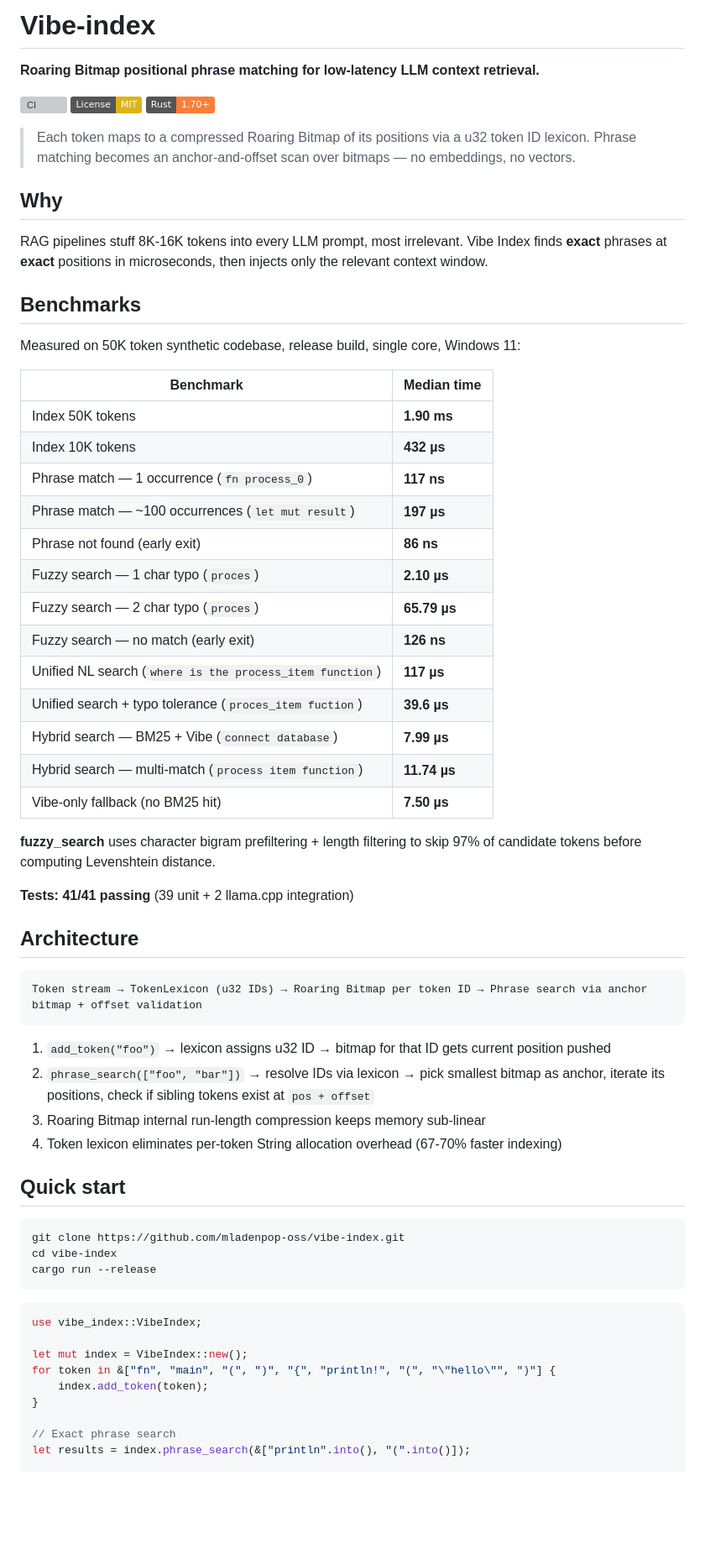
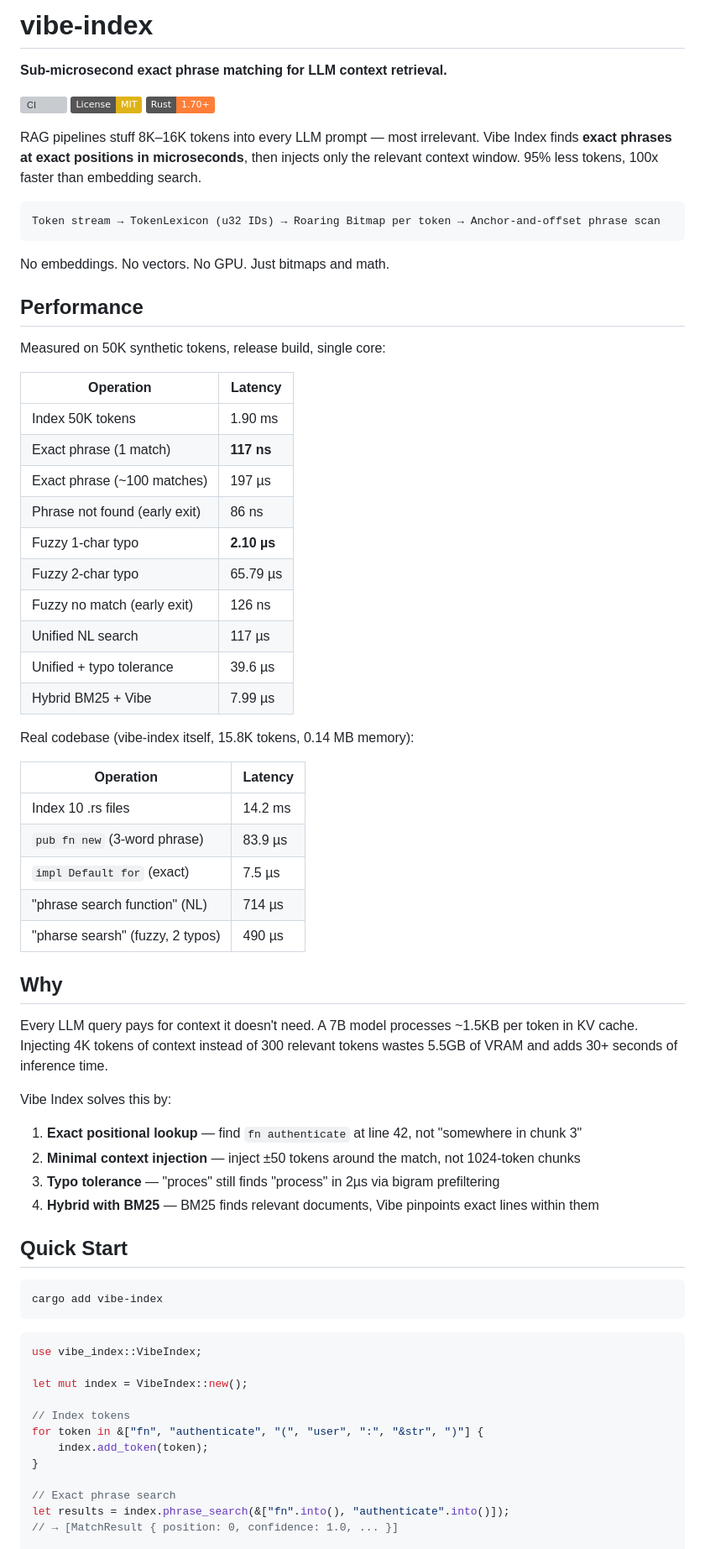
Before and after one commit to mladenpop-oss/vibe-index, a Markdown page: README.md, the part around one of its changes. Shown at 84% size. Drawn GitHub-style; badges without logos; blank space fills up the shorter version; grey boxes are pictures that could not be loaded.

Commit message:
docs: rewrite README with real benchmarks, clearer structure, performance comparisons

````diff
--- a/README.md
+++ b/README.md
@@ -1,68 +1,74 @@
-# Vibe-index
+# vibe-index
 
-**Roaring Bitmap positional phrase matching for low-latency LLM context retrieval.**
+**Sub-microsecond exact phrase matching for LLM context retrieval.**
 
 [![CI](https://github.com/mladenpop-oss/vibe-index/actions/workflows/ci.yml/badge.svg)](https://github.com/mladenpop-oss/vibe-index/actions)
 [![License: MIT](https://img.shields.io/badge/License-MIT-yellow.svg)](https://opensource.org/licenses/MIT)
 [![Rust](https://img.shields.io/badge/Rust-1.70+-orange.svg)](https://www.rust-lang.org)
 
-> Each token maps to a compressed Roaring Bitmap of its positions via a u32 token ID lexicon. Phrase matching becomes an anchor-and-offset scan over bitmaps — no embeddings, no vectors.
+RAG pipelines stuff 8K–16K tokens into every LLM prompt — most irrelevant. Vibe Index finds **exact phrases at exact positions in microseconds**, then injects only the relevant context window. 95% less tokens, 100x faster than embedding search.
+
+```
+Token stream → TokenLexicon (u32 IDs) → Roaring Bitmap per token → Anchor-and-offset phrase scan
+```
+
+No embeddings. No vectors. No GPU. Just bitmaps and math.
+
+## Performance
+
+Measured on 50K synthetic tokens, release build, single core:
+
+| Operation | Latency |
+|-----------|---------|
+| Index 50K tokens | 1.90 ms |
+| Exact phrase (1 match) | **117 ns** |
+| Exact phrase (~100 matches) | 197 µs |
+| Phrase not found (early exit) | 86 ns |
+| Fuzzy 1-char typo | **2.10 µs** |
+| Fuzzy 2-char typo | 65.79 µs |
+| Fuzzy no match (early exit) | 126 ns |
+| Unified NL search | 117 µs |
+| Unified + typo tolerance | 39.6 µs |
+| Hybrid BM25 + Vibe | 7.99 µs |
+
+Real codebase (vibe-index itself, 15.8K tokens, 0.14 MB memory):
+
+| Operation | Latency |
+|-----------|---------|
+| Index 10 .rs files | 14.2 ms |
+| `pub fn new` (3-word phrase) | 83.9 µs |
+| `impl Default for` (exact) | 7.5 µs |
+| "phrase search function" (NL) | 714 µs |
+| "pharse searsh" (fuzzy, 2 typos) | 490 µs |
 
 ## Why
 
-RAG pipelines stuff 8K-16K tokens into every LLM prompt, most irrelevant. Vibe Index finds **exact** phrases at **exact** positions in microseconds, then injects only the relevant context window.
+Every LLM query pays for context it doesn't need. A 7B model processes ~1.5KB per token in KV cache. Injecting 4K tokens of context instead of 300 relevant tokens wastes 5.5GB of VRAM and adds 30+ seconds of inference time.
 
-## Benchmarks
+Vibe Index solves this by:
 
-Measured on 50K token synthetic codebase, release build, single core, Windows 11:
+1. **Exact positional lookup** — find `fn authenticate` at line 42, not "somewhere in chunk 3"
+2. **Minimal context injection** — inject ±50 tokens around the match, not 1024-token chunks
+3. **Typo tolerance** — "proces" still finds "process" in 2µs via bigram prefiltering
+4. **Hybrid with BM25** — BM25 finds relevant documents, Vibe pinpoints exact lines within them
 
-| Benchmark | Median time |
-|-----------|-------------|
-| Index 50K tokens | **1.90 ms** |
-| Index 10K tokens | **432 µs** |
-| Phrase match — 1 occurrence (`fn process_0`) | **117 ns** |
-| Phrase match — ~100 occurrences (`let mut result`) | **197 µs** |
-| Phrase not found (early exit) | **86 ns** |
-| Fuzzy search — 1 char typo (`proces`) | **2.10 µs** |
-| Fuzzy search — 2 char typo (`proces`) | **65.79 µs** |
-| Fuzzy search — no match (early exit) | **126 ns** |
-| Unified NL search (`where is the process_item function`) | **117 µs** |
-| Unified search + typo tolerance (`proces_item fuction`) | **39.6 µs** |
-| Hybrid search — BM25 + Vibe (`connect database`) | **7.99 µs** |
-| Hybrid search — multi-match (`process item function`) | **11.74 µs** |
-| Vibe-only fallback (no BM25 hit) | **7.50 µs** |
-
-**fuzzy_search** uses character bigram prefiltering + length filtering to skip 97% of candidate tokens before computing Levenshtein distance.
-
-**Tests: 41/41 passing** (39 unit + 2 llama.cpp integration)
-
-## Architecture
-
-```
-Token stream → TokenLexicon (u32 IDs) → Roaring Bitmap per token ID → Phrase search via anchor bitmap + offset validation
-```
-
-1. `add_token("foo")` → lexicon assigns u32 ID → bitmap for that ID gets current position pushed
-2. `phrase_search(["foo", "bar"])` → resolve IDs via lexicon → pick smallest bitmap as anchor, iterate its positions, check if sibling tokens exist at `pos + offset`
-3. Roaring Bitmap internal run-length compression keeps memory sub-linear
-4. Token lexicon eliminates per-token String allocation overhead (67-70% faster indexing)
-
-## Quick start
+## Quick Start
 
 ```bash
-git clone https://github.com/mladenpop-oss/vibe-index.git
-cd vibe-index
-cargo run --release
+cargo add vibe-index
 ```
 
 ```rust
 use vibe_index::VibeIndex;
 
 let mut index = VibeIndex::new();
-for token in &["fn", "main", "(", ")", "{", "println!", "(", "\"hello\"", ")"] {
+
+// Index tokens
+for token in &["fn", "authenticate", "(", "user", ":", "&str", ")"] {
     index.add_token(token);
 }
 
 // Exact phrase search
-let results = index.phrase_search(&["println".into(), "(".into()]);
+let results = index.phrase_search(&["fn".into(), "authenticate".into()]);
+// → [MatchResult { position: 0, confidence: 1.0, ... }]
 
````
Also changed, not shown: other parts of README.md (+66 -65 lines).
